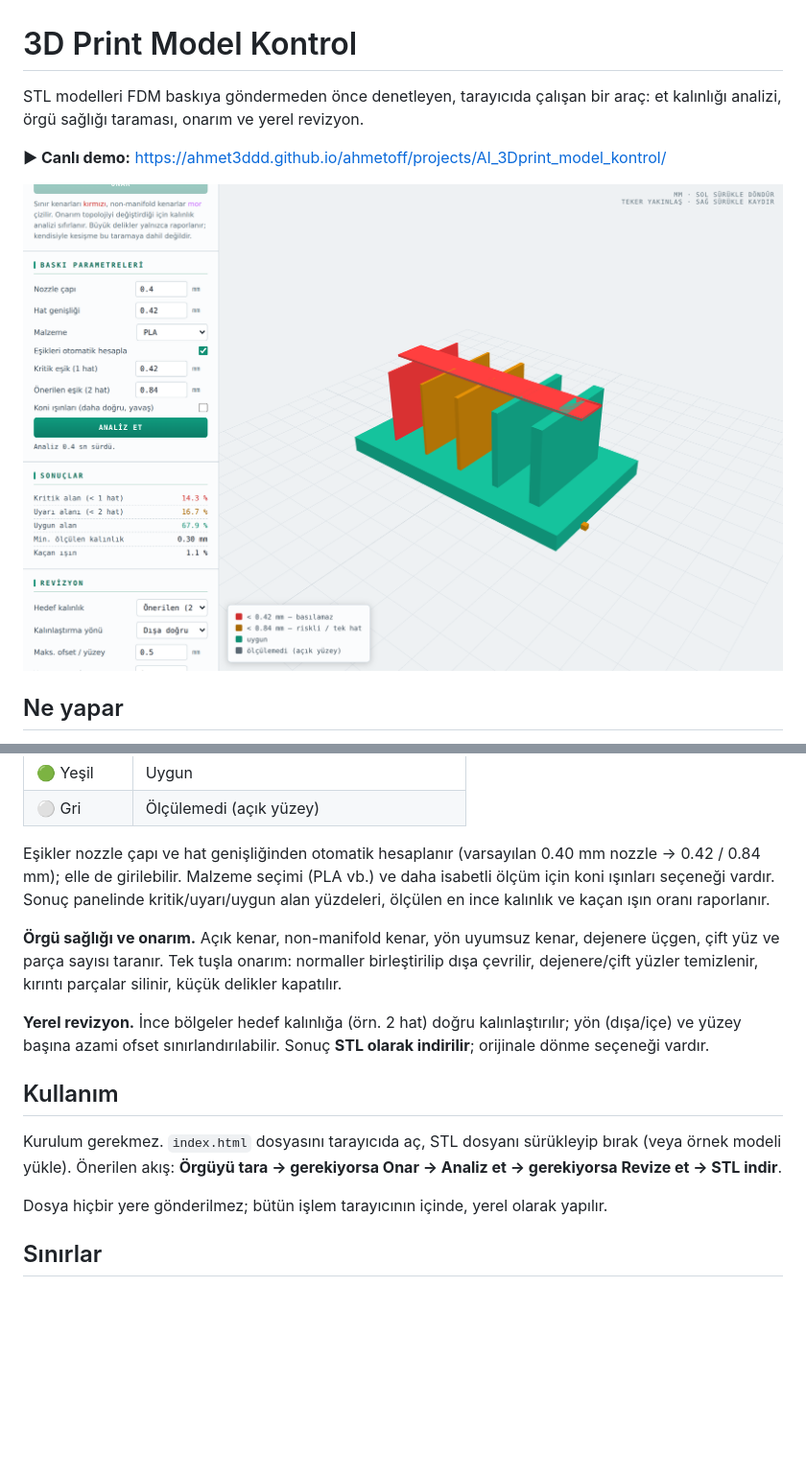
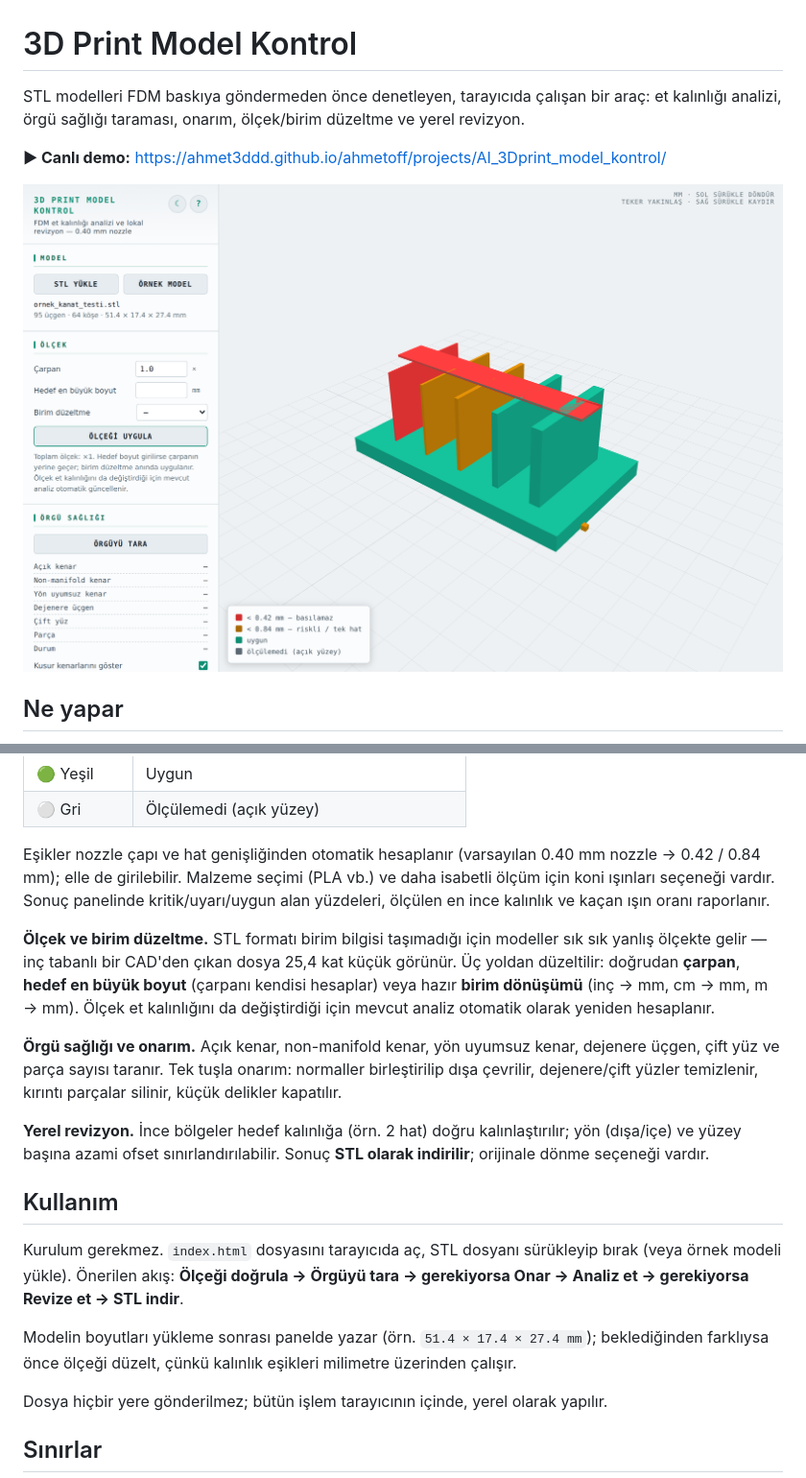
Before and after one commit to ahmet3ddd/ahmetoff, a Markdown page: projects/AI_3Dprint_model_kontrol/README.md, 2 parts joined by grey strips. Shown at 96% size. Rendered like a GitHub page; pictures changed too: assets/shot-3dprint.png; blank space fills up the shorter version.

Commit message:
3D Print Model Kontrol guncellendi: olcek ve birim duzeltme

```diff
--- a/projects/AI_3Dprint_model_kontrol/README.md
+++ b/projects/AI_3Dprint_model_kontrol/README.md
@@ -1,6 +1,6 @@
 # 3D Print Model Kontrol
 
-STL modelleri FDM baskıya göndermeden önce denetleyen, tarayıcıda çalışan bir araç: et kalınlığı analizi, örgü sağlığı taraması, onarım ve yerel revizyon.
+STL modelleri FDM baskıya göndermeden önce denetleyen, tarayıcıda çalışan bir araç: et kalınlığı analizi, örgü sağlığı taraması, onarım, ölçek/birim düzeltme ve yerel revizyon.
 
 **▶ Canlı demo:** https://ahmet3ddd.github.io/ahmetoff/projects/AI_3Dprint_model_kontrol/
 
@@ -19,13 +19,17 @@ STL modelleri FDM baskıya göndermeden önce denetleyen, tarayıcıda çalışa
 
 Eşikler nozzle çapı ve hat genişliğinden otomatik hesaplanır (varsayılan 0.40 mm nozzle → 0.42 / 0.84 mm); elle de girilebilir. Malzeme seçimi (PLA vb.) ve daha isabetli ölçüm için koni ışınları seçeneği vardır. Sonuç panelinde kritik/uyarı/uygun alan yüzdeleri, ölçülen en ince kalınlık ve kaçan ışın oranı raporlanır.
 
+**Ölçek ve birim düzeltme.** STL formatı birim bilgisi taşımadığı için modeller sık sık yanlış ölçekte gelir — inç tabanlı bir CAD'den çıkan dosya 25,4 kat küçük görünür. Üç yoldan düzeltilir: doğrudan **çarpan**, **hedef en büyük boyut** (çarpanı kendisi hesaplar) veya hazır **birim dönüşümü** (inç → mm, cm → mm, m → mm). Ölçek et kalınlığını da değiştirdiği için mevcut analiz otomatik olarak yeniden hesaplanır.
+
 **Örgü sağlığı ve onarım.** Açık kenar, non-manifold kenar, yön uyumsuz kenar, dejenere üçgen, çift yüz ve parça sayısı taranır. Tek tuşla onarım: normaller birleştirilip dışa çevrilir, dejenere/çift yüzler temizlenir, kırıntı parçalar silinir, küçük delikler kapatılır.
 
 **Yerel revizyon.** İnce bölgeler hedef kalınlığa (örn. 2 hat) doğru kalınlaştırılır; yön (dışa/içe) ve yüzey başına azami ofset sınırlandırılabilir. Sonuç **STL olarak indirilir**; orijinale dönme seçeneği vardır.
 
 ## Kullanım
 
-Kurulum gerekmez. `index.html` dosyasını tarayıcıda aç, STL dosyanı sürükleyip bırak (veya örnek modeli yükle). Önerilen akış: **Örgüyü tara → gerekiyorsa Onar → Analiz et → gerekiyorsa Revize et → STL indir**.
+Kurulum gerekmez. `index.html` dosyasını tarayıcıda aç, STL dosyanı sürükleyip bırak (veya örnek modeli yükle). Önerilen akış: **Ölçeği doğrula → Örgüyü tara → gerekiyorsa Onar → Analiz et → gerekiyorsa Revize et → STL indir**.
+
+Modelin boyutları yükleme sonrası panelde yazar (örn. `51.4 × 17.4 × 27.4 mm`); beklediğinden farklıysa önce ölçeği düzelt, çünkü kalınlık eşikleri milimetre üzerinden çalışır.
 
 Dosya hiçbir yere gönderilmez; bütün işlem tarayıcının içinde, yerel olarak yapılır.
 
```
Also changed, not shown: README.md (+1 -1 lines), 2 other files.
